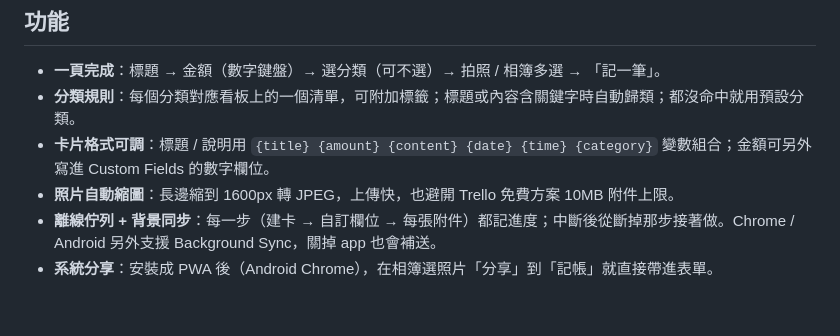
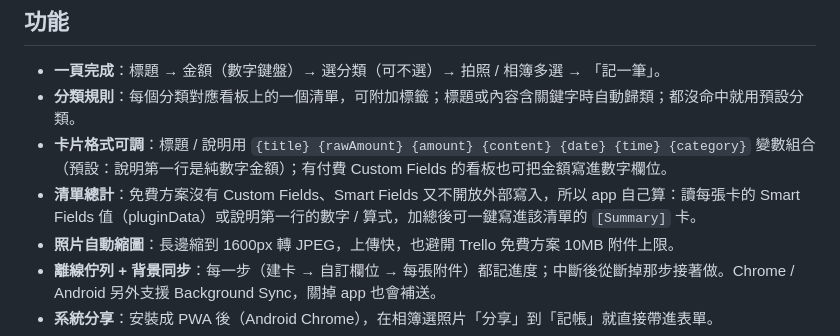
Before and after one commit to DF-wu/trello-debt, a Markdown page: README.md, the part around the change. Rendered like a GitHub page; blank space fills up the shorter version.

Commit message:
README: list total feature
Co-Authored-By: Claude Fable 5.1 <noreply@anthropic.com>

```diff
--- a/README.md
+++ b/README.md
@@ -9,7 +9,8 @@
 
 - **一頁完成**：標題 → 金額（數字鍵盤）→ 選分類（可不選）→ 拍照 / 相簿多選 → 「記一筆」。
 - **分類規則**：每個分類對應看板上的一個清單，可附加標籤；標題或內容含關鍵字時自動歸類；都沒命中就用預設分類。
-- **卡片格式可調**：標題 / 說明用 `{title} {amount} {content} {date} {time} {category}` 變數組合；金額可另外寫進 Custom Fields 的數字欄位。
+- **卡片格式可調**：標題 / 說明用 `{title} {rawAmount} {amount} {content} {date} {time} {category}` 變數組合（預設：說明第一行是純數字金額）；有付費 Custom Fields 的看板也可把金額寫進數字欄位。
+- **清單總計**：免費方案沒有 Custom Fields、Smart Fields 又不開放外部寫入，所以 app 自己算：讀每張卡的 Smart Fields 值（pluginData）或說明第一行的數字 / 算式，加總後可一鍵寫進該清單的 `[Summary]` 卡。
 - **照片自動縮圖**：長邊縮到 1600px 轉 JPEG，上傳快，也避開 Trello 免費方案 10MB 附件上限。
 - **離線佇列 + 背景同步**：每一步（建卡 → 自訂欄位 → 每張附件）都記進度；中斷後從斷掉那步接著做。Chrome / Android 另外支援 Background Sync，關掉 app 也會補送。
 - **系統分享**：安裝成 PWA 後（Android Chrome），在相簿選照片「分享」到「記帳」就直接帶進表單。
```
